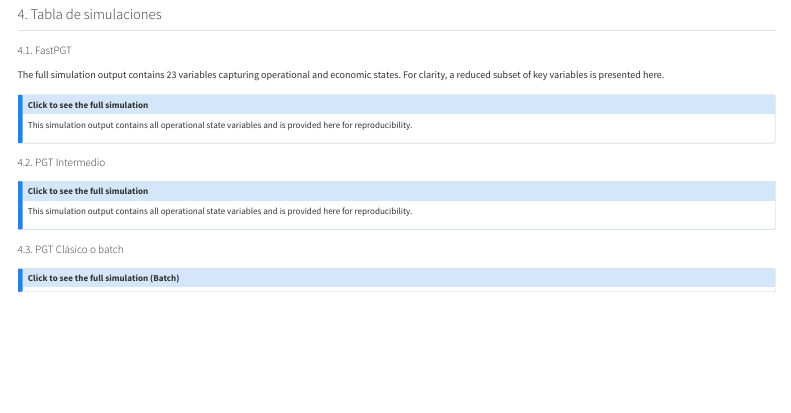
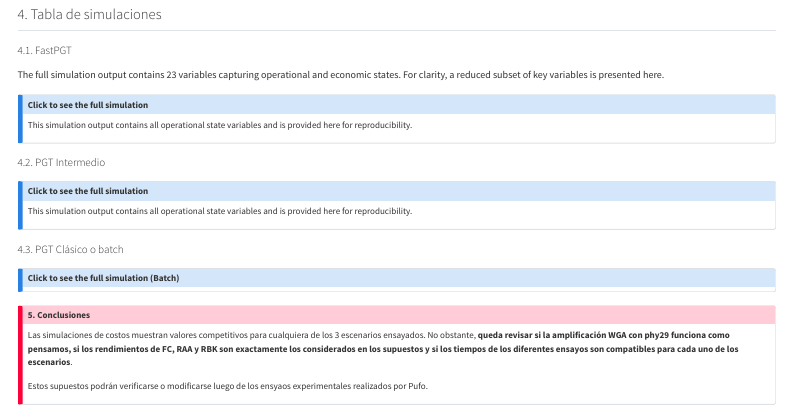
Before and after one commit to hernandopazo/-fastpgt-demo, a Quarto document (appendix-simulations.qmd): the page in a window 1100 px wide, from 3170 px down. Rendered offline with R 4.5, knitr and Pandoc in place of Quarto, with nearby package versions; the code chunks are not run, so their results and figures are left out; menus at the side of the page are left out.

Commit message:
test deploy

````diff
--- a/appendix-simulations.qmd
+++ b/appendix-simulations.qmd
@@ -1214,3 +1214,13 @@ DT::datatable(
 
 ```
 :::
+
+::: callout-important
+
+## 5. Conclusiones
+
+Las simulaciones de costos muestran valores competitivos para cualquiera de los 3 escenarios ensayados. No obstante, **queda revisar si la amplificación WGA con phy29 funciona como pensamos, si los rendimientos de FC, RAA y RBK son exactamente los considerados en los supuestos y si los tiempos de los diferentes ensayos son compatibles para cada uno de los escenarios**.
+
+Estos supuestos podrán verificarse o modificarse luego de los ensyaos experimentales realizados por Pufo.
+
+:::
````
Also changed, not shown: .quarto/idx/appendix-simulations.qmd.json, 18 other files.
